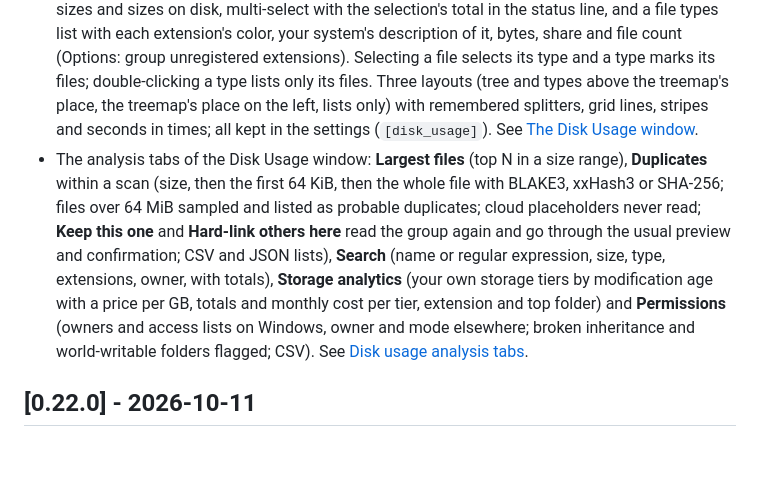
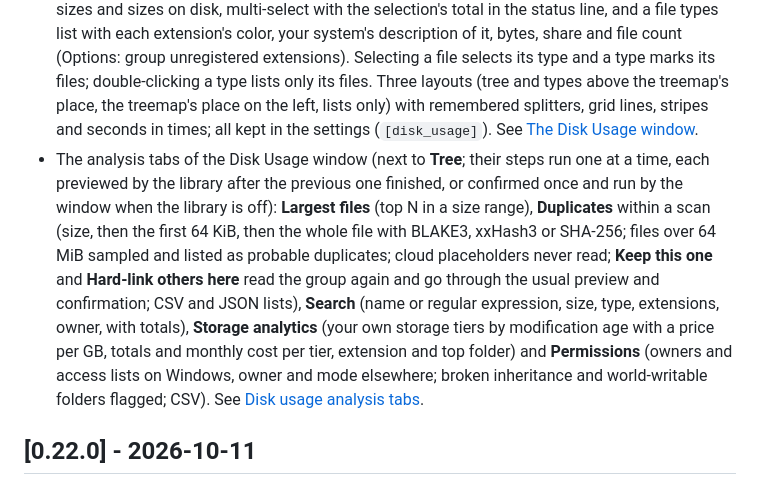
Before and after one commit to Runitupshawty/keel, a Markdown page: CHANGELOG.md, the part around the change. Rendered like a GitHub page; blank space fills up the shorter version.

Commit message:
wip: unfinished work saved when the agent stopped
Co-Authored-By: Claude Opus 5.5 <noreply@anthropic.com>

```diff
--- a/CHANGELOG.md
+++ b/CHANGELOG.md
@@ -9,7 +9,7 @@ All notable changes to Keel are listed here. The format follows [Keep a Changelo
 - `keel du --scan <folders or drives…>` and `keel du --all-drives`: Keel's disk usage scanner, without the library. Several roots are walked in parallel into one result; each item has its size on disk next to its size (compressed and sparse files by what they really take); a file with several hard links counts once; symlinks, junctions and mount points are listed but not followed unless `--follow-links` is given (a link leading back into a folder it is in is not entered); cloud placeholders are never downloaded; drives scanned from their root show their free space and the used space the scan did not find. `--top N` lists the biggest items of each root, `--exclude GLOB` leaves names out, a terminal shows progress (files, bytes, files per second, the folder being read), and `--save FILE` / `keel du --load FILE` keep a scan to show again without walking. See [Disk usage scans](docs/files.md#disk-usage-scans).
 - `keel du <path> --top N` keeps the N biggest children.
 - A **Disk Usage** window (Ctrl+Shift+U, **Disk usage** in the command palette, or **Analyze disk usage** on a drive's right-click menu in the sidebar; **Analyze disk usage of this folder** in the palette scans the active folder). **Select drives** scans all local drives, ticked drives (each with its used and free space; double-click scans one) or folders, in the background with progress, Pause, Resume and Stop. The window shows the scan as WinDirStat does: an expandable tree with a Subtree % bar colored by depth and the columns Name, Subtree %, Percentage (of the scan or of the parent), Size, Size on disk, Items, Files, Folders, Last change, Attributes, Owner, Last accessed and Created (right-click a header to choose them; click to sort), a switch between sizes and sizes on disk, multi-select with the selection's total in the status line, and a file types list with each extension's color, your system's description of it, bytes, share and file count (Options: group unregistered extensions). Selecting a file selects its type and a type marks its files; double-clicking a type lists only its files. Three layouts (tree and types above the treemap's place, the treemap's place on the left, lists only) with remembered splitters, grid lines, stripes and seconds in times; all kept in the settings (`[disk_usage]`). See [The Disk Usage window](docs/files.md#the-disk-usage-window).
-- The analysis tabs of the Disk Usage window: **Largest files** (top N in a size range), **Duplicates** within a scan (size, then the first 64 KiB, then the whole file with BLAKE3, xxHash3 or SHA-256; files over 64 MiB sampled and listed as probable duplicates; cloud placeholders never read; **Keep this one** and **Hard-link others here** read the group again and go through the usual preview and confirmation; CSV and JSON lists), **Search** (name or regular expression, size, type, extensions, owner, with totals), **Storage analytics** (your own storage tiers by modification age with a price per GB, totals and monthly cost per tier, extension and top folder) and **Permissions** (owners and access lists on Windows, owner and mode elsewhere; broken inheritance and world-writable folders flagged; CSV). See [Disk usage analysis tabs](docs/files.md#disk-usage-analysis-tabs).
+- The analysis tabs of the Disk Usage window (next to **Tree**; their steps run one at a time, each previewed by the library after the previous one finished, or confirmed once and run by the window when the library is off): **Largest files** (top N in a size range), **Duplicates** within a scan (size, then the first 64 KiB, then the whole file with BLAKE3, xxHash3 or SHA-256; files over 64 MiB sampled and listed as probable duplicates; cloud placeholders never read; **Keep this one** and **Hard-link others here** read the group again and go through the usual preview and confirmation; CSV and JSON lists), **Search** (name or regular expression, size, type, extensions, owner, with totals), **Storage analytics** (your own storage tiers by modification age with a price per GB, totals and monthly cost per tier, extension and top folder) and **Permissions** (owners and access lists on Windows, owner and mode elsewhere; broken inheritance and world-writable folders flagged; CSV). See [Disk usage analysis tabs](docs/files.md#disk-usage-analysis-tabs).
 
 ## [0.22.0] - 2026-10-11
 
```
Also changed, not shown: docs/files.md (+3 -1 lines), 1 other file.
